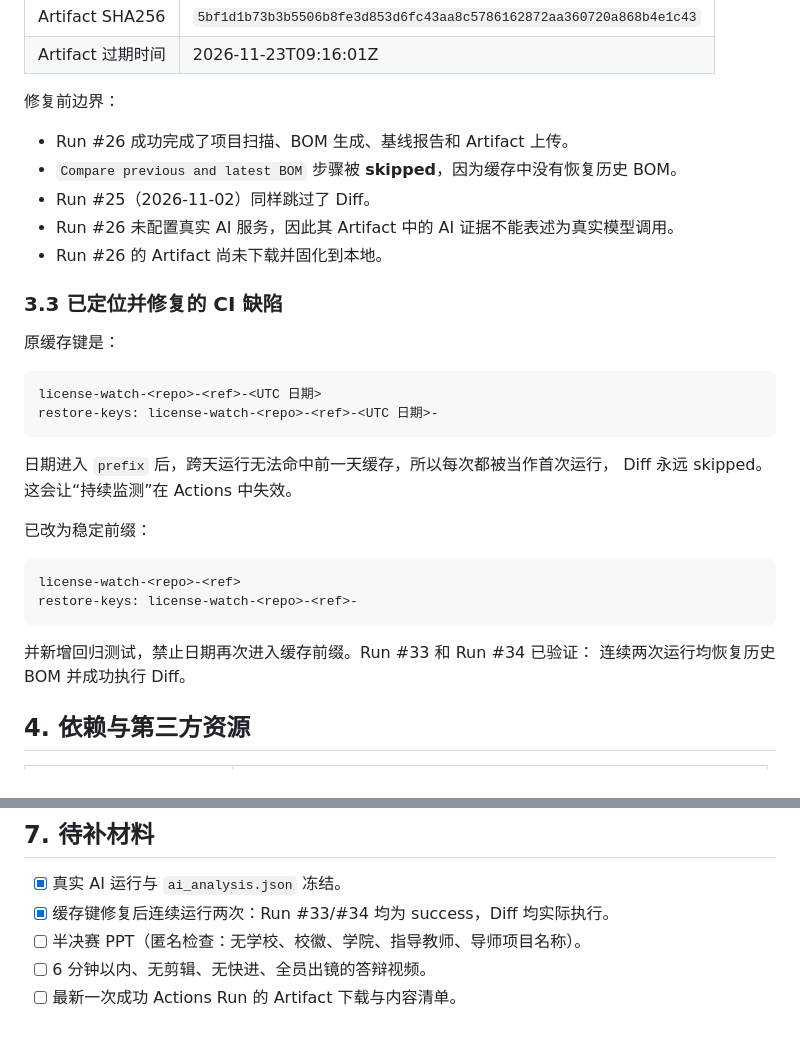
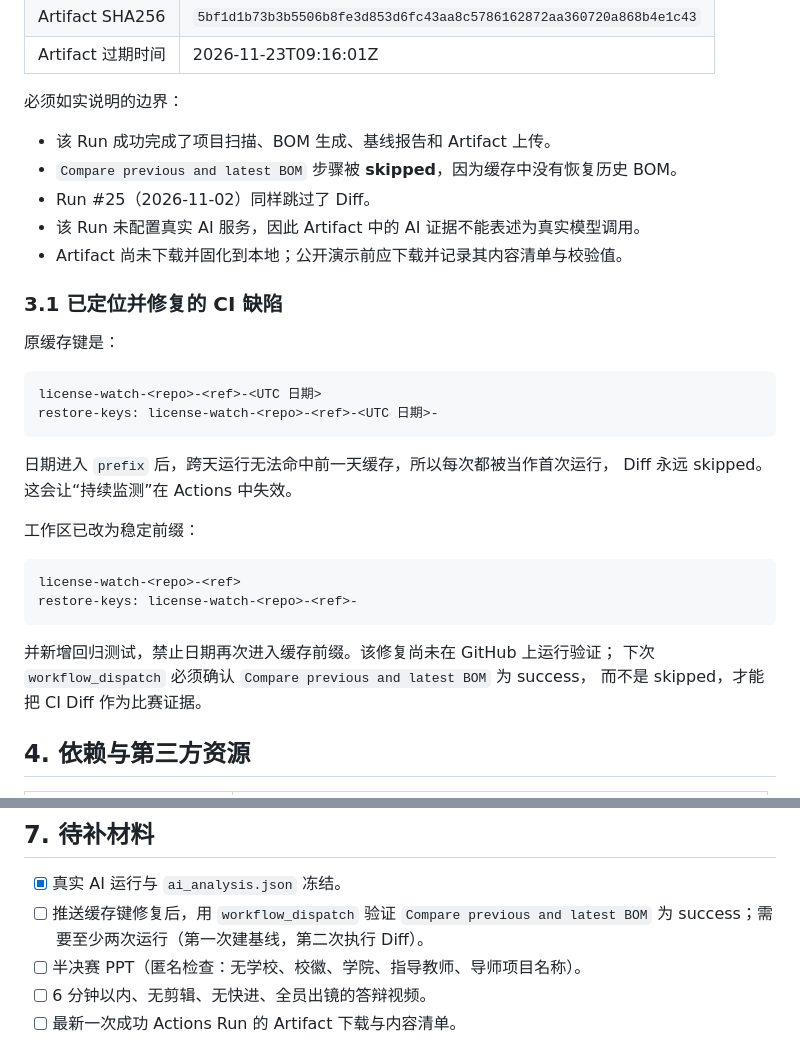
Before and after one commit to q7ijiang/open-source-ledger, a Markdown page: docs/competition/evidence-manifest.md, 2 parts joined by grey strips. Rendered like a GitHub page.

Commit message:
Revert "记录 Run 33/34 的 CI Diff 验证结果"
This reverts commit 6e5cb9ff39ac528c38bc5f74a3645b122d362df5.

````diff
--- a/docs/competition/evidence-manifest.md
+++ b/docs/competition/evidence-manifest.md
@@ -82,15 +56,15 @@ python -m pytest -q
 | Artifact SHA256 | `5bf1d1b73b3b5506b8fe3d853d6fc43aa8c5786162872aa360720a868b4e1c43` |
 | Artifact 过期时间 | 2026-11-23T09:16:01Z |
 
-修复前边界：
+必须如实说明的边界：
 
-- Run #26 成功完成了项目扫描、BOM 生成、基线报告和 Artifact 上传。
+- 该 Run 成功完成了项目扫描、BOM 生成、基线报告和 Artifact 上传。
 - `Compare previous and latest BOM` 步骤被 **skipped**，因为缓存中没有恢复历史 BOM。
 - Run #25（2026-11-02）同样跳过了 Diff。
-- Run #26 未配置真实 AI 服务，因此其 Artifact 中的 AI 证据不能表述为真实模型调用。
-- Run #26 的 Artifact 尚未下载并固化到本地。
+- 该 Run 未配置真实 AI 服务，因此 Artifact 中的 AI 证据不能表述为真实模型调用。
+- Artifact 尚未下载并固化到本地；公开演示前应下载并记录其内容清单与校验值。
 
-### 3.3 已定位并修复的 CI 缺陷
+### 3.1 已定位并修复的 CI 缺陷
 
 原缓存键是：
 
@@ -102,15 +76,16 @@ restore-keys: license-watch-<repo>-<ref>-<UTC 日期>-
 日期进入 `prefix` 后，跨天运行无法命中前一天缓存，所以每次都被当作首次运行，
 Diff 永远 skipped。这会让“持续监测”在 Actions 中失效。
 
-已改为稳定前缀：
+工作区已改为稳定前缀：
 
 ```text
 license-watch-<repo>-<ref>
 restore-keys: license-watch-<repo>-<ref>-
 ```
 
-并新增回归测试，禁止日期再次进入缓存前缀。Run #33 和 Run #34 已验证：
-连续两次运行均恢复历史 BOM 并成功执行 Diff。
+并新增回归测试，禁止日期再次进入缓存前缀。该修复尚未在 GitHub 上运行验证；
+下次 `workflow_dispatch` 必须确认 `Compare previous and latest BOM` 为 success，
+而不是 skipped，才能把 CI Diff 作为比赛证据。
 
 
 ## 4. 依赖与第三方资源
@@ -188,7 +163,8 @@ C:/Users/
 ## 7. 待补材料
 
 - [x] 真实 AI 运行与 `ai_analysis.json` 冻结。
-- [x] 缓存键修复后连续运行两次：Run #33/#34 均为 success，Diff 均实际执行。
+- [ ] 推送缓存键修复后，用 `workflow_dispatch` 验证 `Compare previous and latest BOM`
+      为 success；需要至少两次运行（第一次建基线，第二次执行 Diff）。
 - [ ] 半决赛 PPT（匿名检查：无学校、校徽、学院、指导教师、导师项目名称）。
 - [ ] 6 分钟以内、无剪辑、无快进、全员出镜的答辩视频。
 - [ ] 最新一次成功 Actions Run 的 Artifact 下载与内容清单。
````
Also changed, not shown: other parts of docs/competition/evidence-manifest.md (+2 -28 lines).
